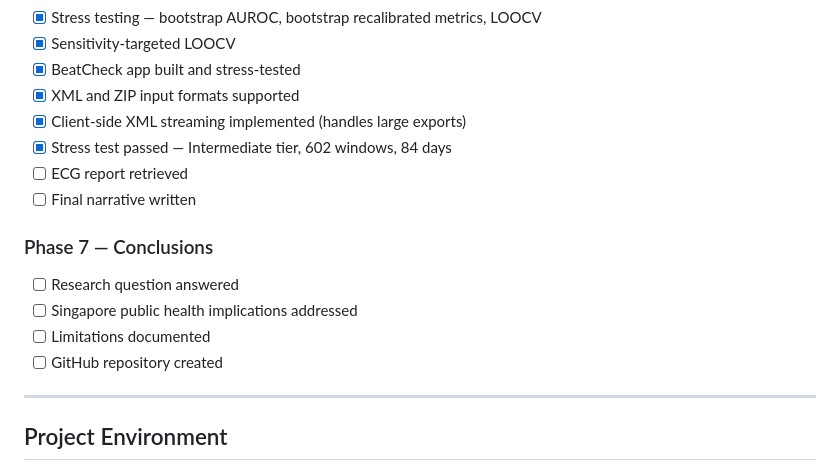
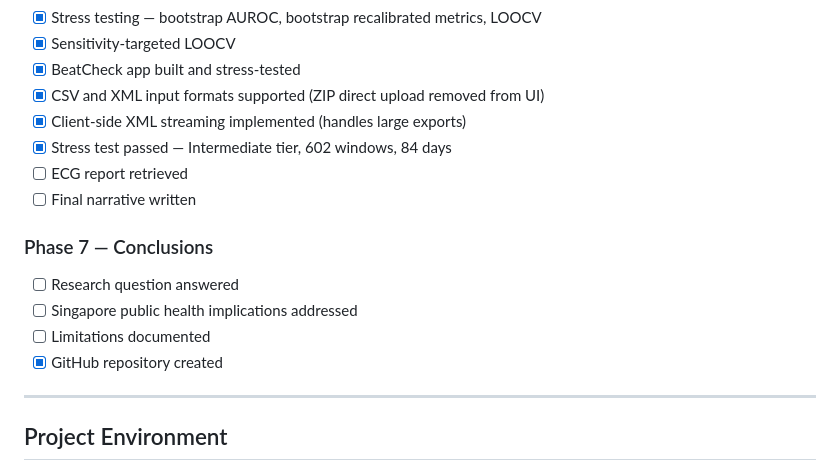
Before and after one commit to Lucas-sam93/ga-capstone-heartbeat-or-noise, a Markdown page: CLAUDE.md, the part around one of its changes. GitHub-like rendering.

```diff
--- a/CLAUDE.md
+++ b/CLAUDE.md
@@ -504,7 +524,7 @@ Both point to the same conclusion: modality gap is the central obstacle to direc
 - [x] Stress testing — bootstrap AUROC, bootstrap recalibrated metrics, LOOCV
 - [x] Sensitivity-targeted LOOCV
 - [x] BeatCheck app built and stress-tested
-- [x] XML and ZIP input formats supported
+- [x] CSV and XML input formats supported (ZIP direct upload removed from UI)
 - [x] Client-side XML streaming implemented (handles large exports)
 - [x] Stress test passed — Intermediate tier, 602 windows, 84 days
 - [ ] ECG report retrieved
@@ -514,7 +534,7 @@ Both point to the same conclusion: modality gap is the central obstacle to direc
 - [ ] Research question answered
 - [ ] Singapore public health implications addressed
 - [ ] Limitations documented
-- [ ] GitHub repository created
+- [x] GitHub repository created
 
 ---
 
```
Also changed, not shown: other parts of CLAUDE.md (+35 -4 lines).
